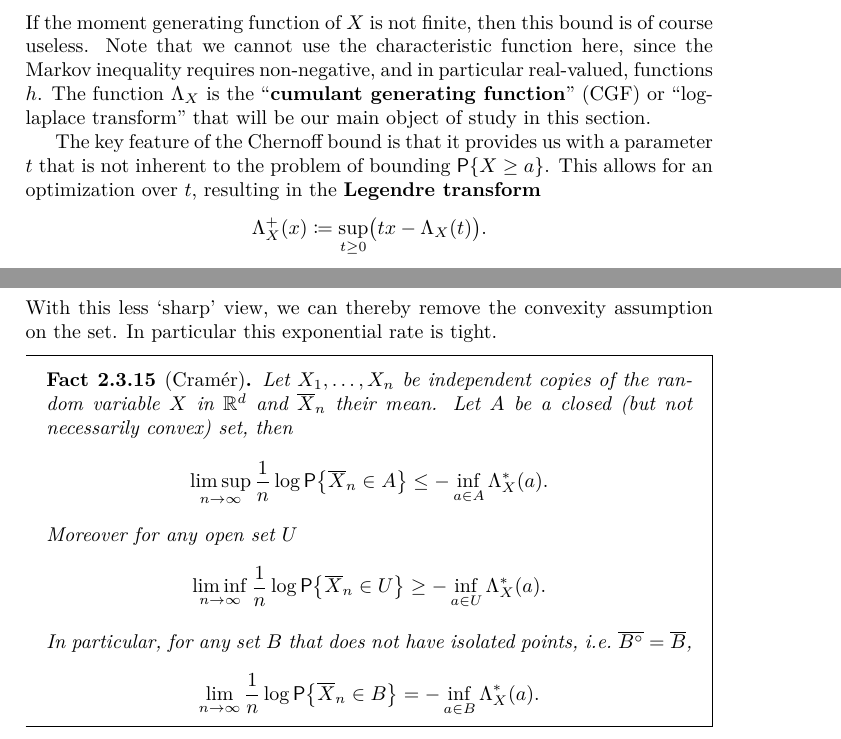
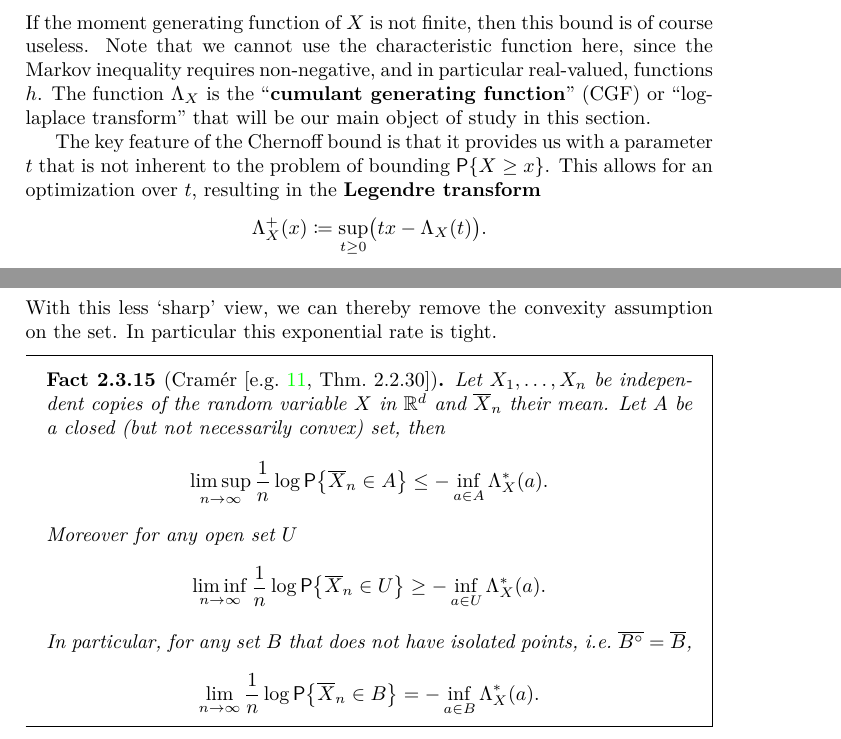
Before and after one commit to FelixBenning/Complements-prob-stat, a LaTeX thesis (ms.tex, which reads sections/sums_of_random_variables/large_deviations.tex): two parts of pages 52 and 59 of 101, joined at a grey line, cut so that both start at the same text. Compiled offline with pdfLaTeX.

Commit message:
small fix

```diff
--- a/sections/sums_of_random_variables/large_deviations.tex
+++ b/sections/sums_of_random_variables/large_deviations.tex
@@ -51,7 +51,7 @@ generating function}'' (CGF) or ``log-laplace transform'' that will be our main
 of study in this section.
 
 The key feature of the Chernoff bound is that it provides us with a parameter \(t\)
-that is not inherent to the problem of bounding \(\prob{X \ge a}\). This allows for
+that is not inherent to the problem of bounding \(\prob{X \ge x}\). This allows for
 an optimization over \(t\), resulting in the \textbf{Legendre transform}
 \[
     \CGF^+_X(x) \coloneq \sup_{t\ge 0} \bigl( t x - \CGF_X(t) \bigr).
@@ -580,7 +580,7 @@ With this less `sharp' view, we can thereby remove the convexity assumption on t
 In particular this exponential rate is tight.
 
 \begin{mdframed}[innertopmargin=0pt]
-\begin{fact}[Cramér]
+\begin{fact}[Cramér {\citep[e.g.][Thm.~2.2.30]{demboLargeDeviationsTechniques2009}}]
     Let \(X_1, \ldots, X_n\) be independent copies of the random variable \(X\)
     in \(\real^\dims\) and \(\mean{X}_n\) their mean. Let \(A\) be a closed (but
     not necessarily convex) set, then
```
